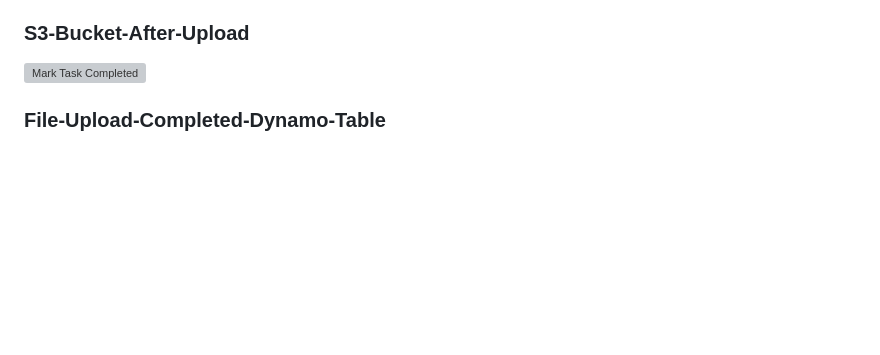
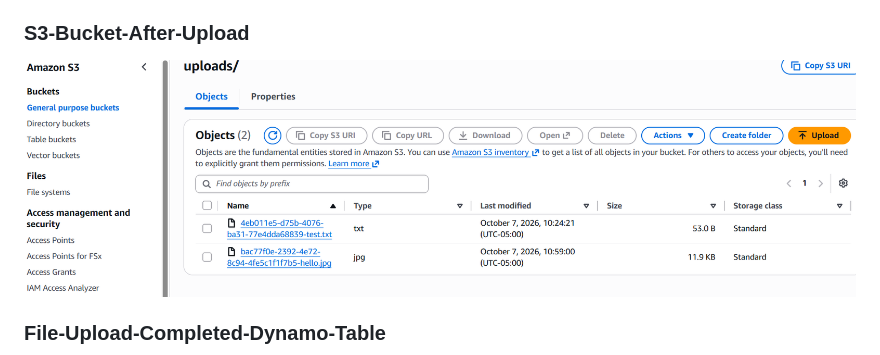
Before and after one commit to rashmiyadav02031989-wq/Cloud-File-Flow, a Markdown page: README.md, the part around the change. GitHub-like rendering; blank space fills up the shorter version; grey boxes are pictures that could not be loaded.

Commit message:
Update screenshot for S3 bucket after upload

```diff
--- a/README.md
+++ b/README.md
@@ -140,7 +140,7 @@ Tested the end-to-end workflow by uploading files to S3 and verifying metadata s
 
 ### S3-Bucket-After-Upload
 
-![Mark Task Completed](screenshots/s3_bucket_after_upload.png)
+![Mark Task Completed](screenshots/s3_bucket.png)
 
 ### File-Upload-Completed-Dynamo-Table
 
```
